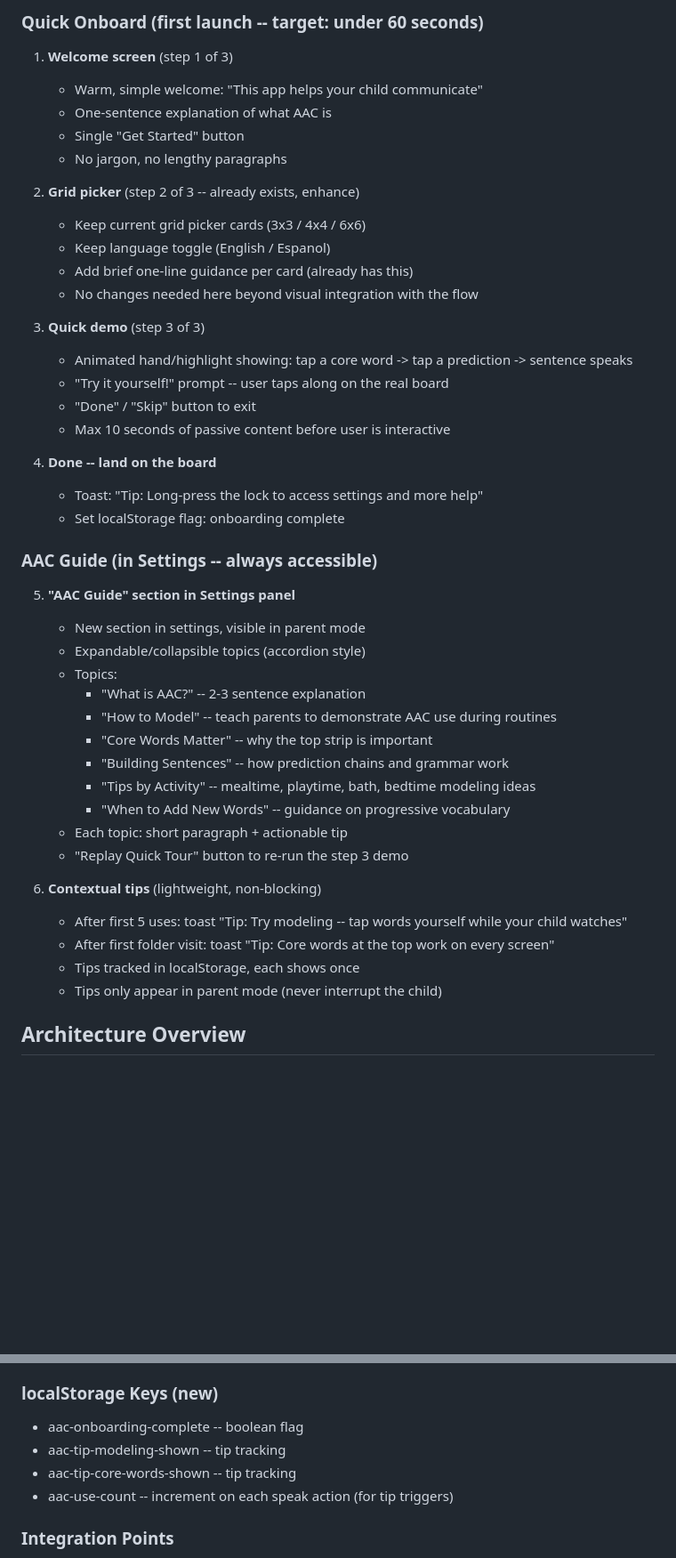
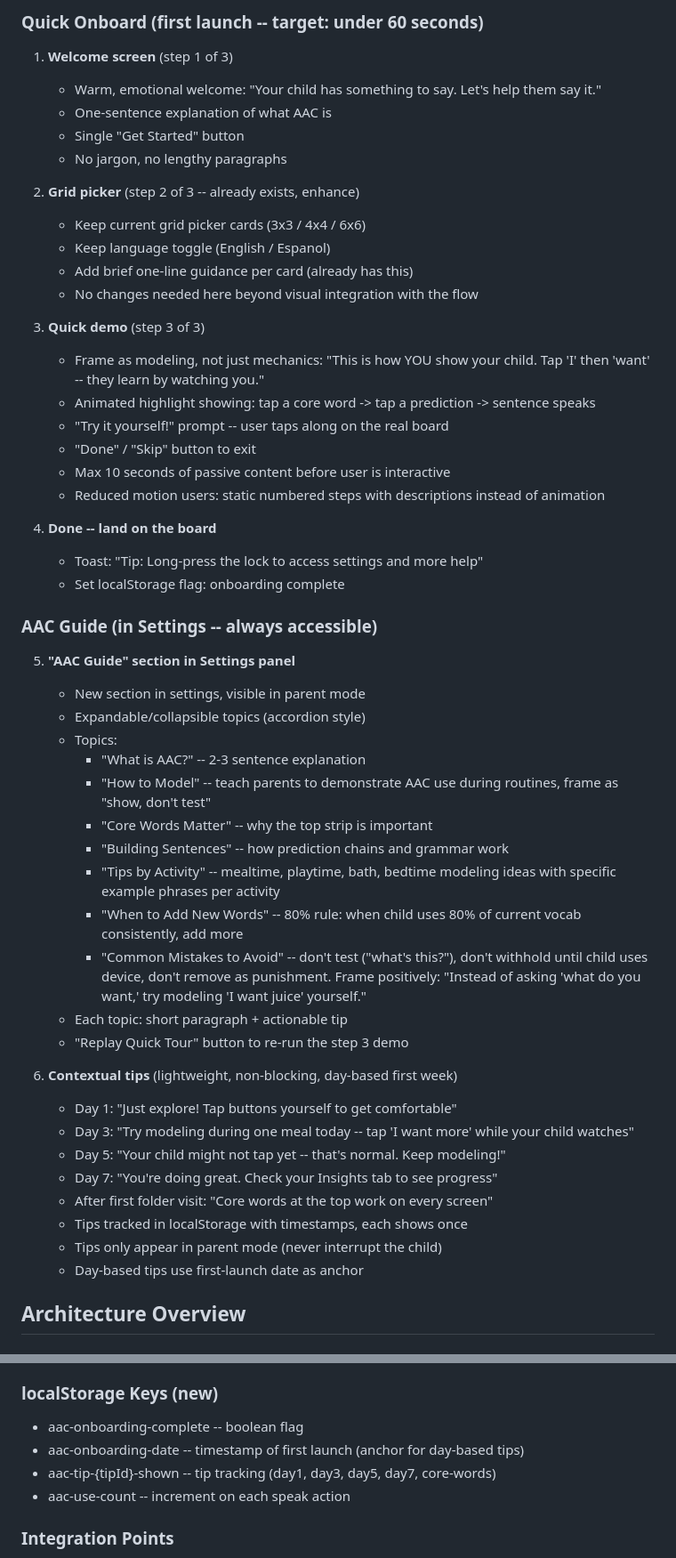
Before and after one commit to scottgandhi-ship-it/AAC-Board, a Markdown page: .project/features/GuidedSetup.md, 2 parts joined by grey strips. Shown at 89% size. Rendered like a GitHub page; blank space fills up the shorter version.

Commit message:
Incorporate Marci's clinical review into Guided Setup plan
- Warmer welcome copy ("Your child has something to say")
- Demo framed as modeling, not just mechanics
- Day-based tip sequence (1/3/5/7) instead of usage count
- Added "Common Mistakes to Avoid" guide topic
- 80% rule for vocabulary expansion
- Activity tips with specific example phrases
- Static numbered steps for reduced motion users

https://claude.ai/code/session_01WV9gvrN433ByjcMKZD6DcG

```diff
--- a/.project/features/GuidedSetup.md
+++ b/.project/features/GuidedSetup.md
@@ -11,7 +11,7 @@ Fast, friction-free onboarding that gets parents communicating with their child
 ### Quick Onboard (first launch -- target: under 60 seconds)
 
 1. **Welcome screen** (step 1 of 3)
-   - Warm, simple welcome: "This app helps your child communicate"
+   - Warm, emotional welcome: "Your child has something to say. Let's help them say it."
    - One-sentence explanation of what AAC is
    - Single "Get Started" button
    - No jargon, no lengthy paragraphs
@@ -23,10 +23,12 @@ Fast, friction-free onboarding that gets parents communicating with their child
    - No changes needed here beyond visual integration with the flow
 
 3. **Quick demo** (step 3 of 3)
-   - Animated hand/highlight showing: tap a core word -> tap a prediction -> sentence speaks
+   - Frame as modeling, not just mechanics: "This is how YOU show your child. Tap 'I' then 'want' -- they learn by watching you."
+   - Animated highlight showing: tap a core word -> tap a prediction -> sentence speaks
    - "Try it yourself!" prompt -- user taps along on the real board
    - "Done" / "Skip" button to exit
    - Max 10 seconds of passive content before user is interactive
+   - Reduced motion users: static numbered steps with descriptions instead of animation
 
 4. **Done -- land on the board**
    - Toast: "Tip: Long-press the lock to access settings and more help"
@@ -39,19 +41,24 @@ Fast, friction-free onboarding that gets parents communicating with their child
    - Expandable/collapsible topics (accordion style)
    - Topics:
      - "What is AAC?" -- 2-3 sentence explanation
-     - "How to Model" -- teach parents to demonstrate AAC use during routines
+     - "How to Model" -- teach parents to demonstrate AAC use during routines, frame as "show, don't test"
      - "Core Words Matter" -- why the top strip is important
      - "Building Sentences" -- how prediction chains and grammar work
-     - "Tips by Activity" -- mealtime, playtime, bath, bedtime modeling ideas
-     - "When to Add New Words" -- guidance on progressive vocabulary
+     - "Tips by Activity" -- mealtime, playtime, bath, bedtime modeling ideas with specific example phrases per activity
+     - "When to Add New Words" -- 80% rule: when child uses 80% of current vocab consistently, add more
+     - "Common Mistakes to Avoid" -- don't test ("what's this?"), don't withhold until child uses device, don't remove as punishment. Frame positively: "Instead of asking 'what do you want,' try modeling 'I want juice' yourself."
    - Each topic: short paragraph + actionable tip
    - "Replay Quick Tour" button to re-run the step 3 demo
 
-6. **Contextual tips** (lightweight, non-blocking)
-   - After first 5 uses: toast "Tip: Try modeling -- tap words yourself while your child watches"
-   - After first folder visit: toast "Tip: Core words at the top work on every screen"
-   - Tips tracked in localStorage, each shows once
+6. **Contextual tips** (lightweight, non-blocking, day-based first week)
+   - Day 1: "Just explore! Tap buttons yourself to get comfortable"
+   - Day 3: "Try modeling during one meal today -- tap 'I want more' while your child watches"
+   - Day 5: "Your child might not tap yet -- that's normal. Keep modeling!"
+   - Day 7: "You're doing great. Check your Insights tab to see progress"
+   - After first folder visit: "Core words at the top work on every screen"
+   - Tips tracked in localStorage with timestamps, each shows once
    - Tips only appear in parent mode (never interrupt the child)
+   - Day-based tips use first-launch date as anchor
 
 ## Architecture Overview
 
@@ -73,9 +80,9 @@ Fast, friction-free onboarding that gets parents communicating with their child
 ### localStorage Keys (new)
 
 - aac-onboarding-complete -- boolean flag
-- aac-tip-modeling-shown -- tip tracking
-- aac-tip-core-words-shown -- tip tracking
-- aac-use-count -- increment on each speak action (for tip triggers)
+- aac-onboarding-date -- timestamp of first launch (anchor for day-based tips)
+- aac-tip-{tipId}-shown -- tip tracking (day1, day3, day5, day7, core-words)
+- aac-use-count -- increment on each speak action
 
 ### Integration Points
 
```
Also changed, not shown: other parts of .project/features/GuidedSetup.md (+14 -3 lines).
